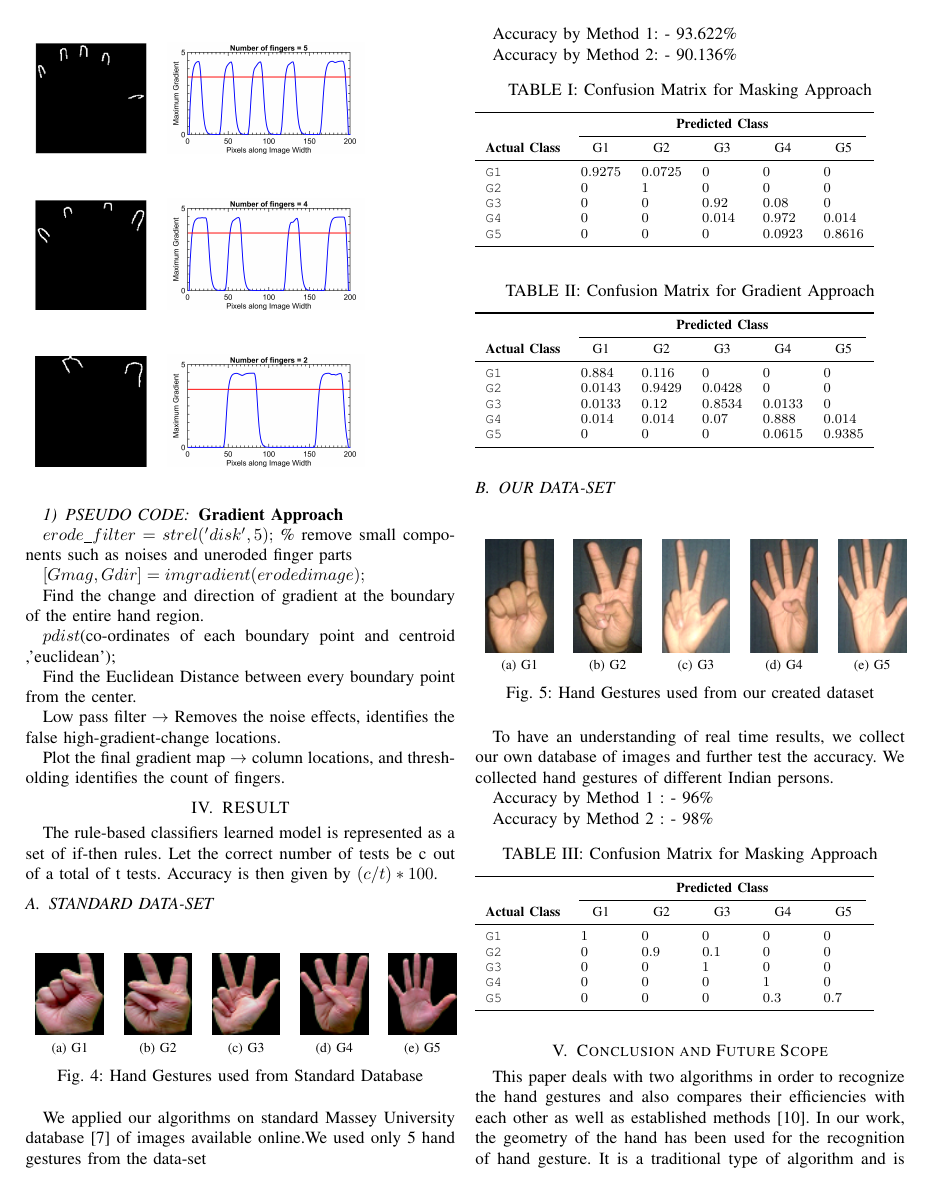
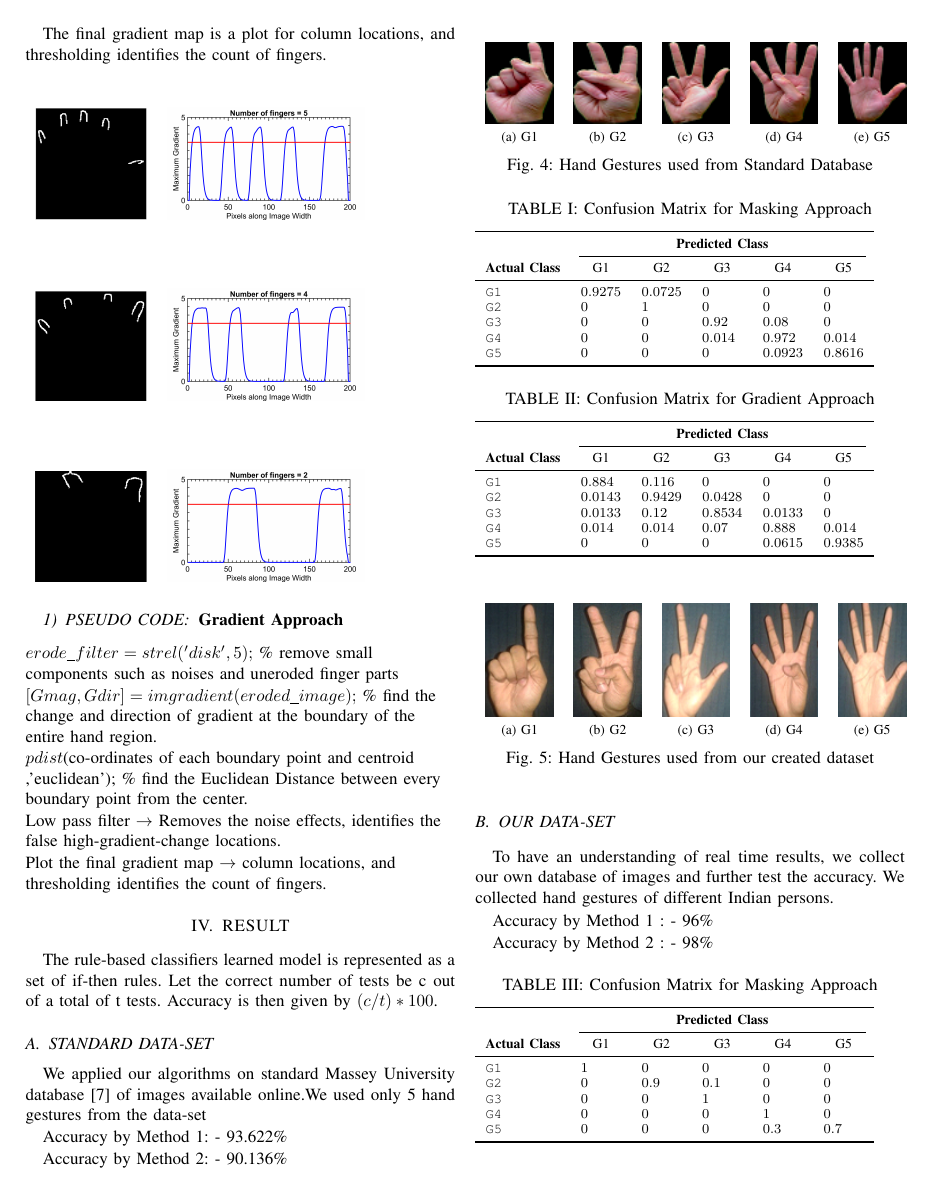
Before and after one commit to Sagn1k/Hand_Gesture, a LaTeX paper (Latex work/Hand.tex): page 4 of 5. Compiled offline with pdfLaTeX.

Commit message:
Pseudo Code allignment

```diff
--- a/Latex work/Hand.tex
+++ b/Latex work/Hand.tex
@@ -7,6 +7,7 @@
 \usepackage{dcolumn}
 \usepackage{booktabs}
 \usepackage[table]{xcolor}
+\usepackage{ragged2e}
 \graphicspath{ {images/}}
 
 
@@ -788,21 +790,19 @@ The final gradient map is a plot for column locations, and thresholding identifi
 
 \subsubsection{PSEUDO CODE}
 \textbf{Gradient Approach}
+\begin{flushleft}
+
 
 $erode\_filter= strel('disk',5);$ \% remove small components such as noises and uneroded finger parts
 
-$[Gmag, Gdir] = imgradient(eroded image); $
+$[Gmag, Gdir] = imgradient(eroded \_ image); $ \% find the change and direction of gradient at the boundary of the entire hand region.
 
-Find the change and direction of gradient at the boundary of the entire hand region.
-
-$pdist$(co-ordinates of each boundary point and centroid ,'euclidean');
-
-Find the Euclidean Distance between every boundary point from the center.
+$pdist$(co-ordinates of each boundary point and centroid ,'euclidean'); \% find the Euclidean Distance between every boundary point from the center.
 
 Low pass filter $\rightarrow$ Removes the noise effects, identifies the false high-gradient-change locations.
 
 Plot the final gradient map $\rightarrow$ column locations, and thresholding identifies the count of fingers.
-
+\end{flushleft}
 \section{RESULT}
 The rule-based classifiers learned model is represented as a set of if-then rules. Let the correct number of tests be c out of a total of t tests.
 Accuracy is then given by $(c/t)*100$.
```
Also changed, not shown: Latex work/Hand.pdf, Latex work/Hand.tex (17 more changed lines), 3 other files.
